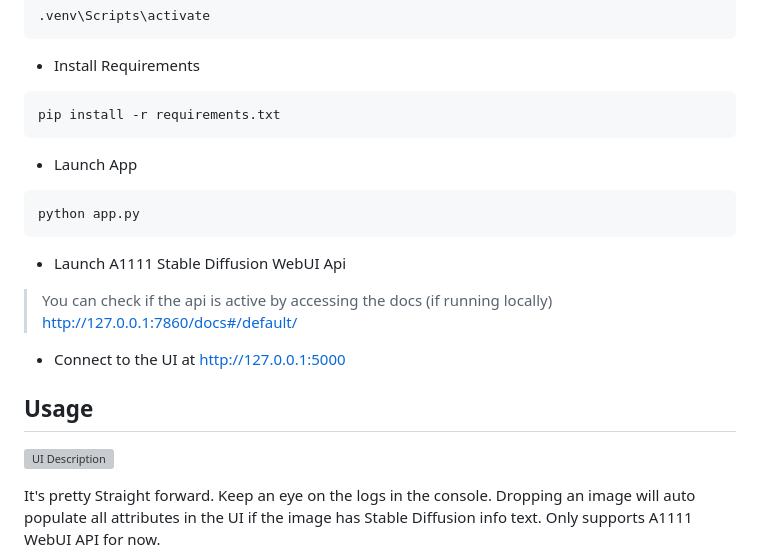
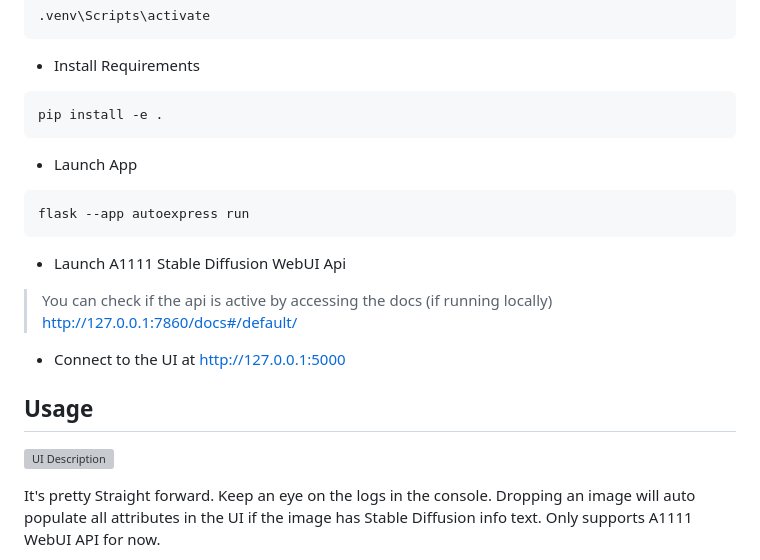
Before and after one commit to deepratna-awale/AutoExpress, a Markdown page: README.md, the part around one of its changes. Drawn GitHub-style; grey boxes are pictures that could not be loaded.

````diff
--- a/README.md
+++ b/README.md
@@ -65,12 +65,12 @@ python3 -m venv .venv
 
 - Install Requirements
 ```bash
-pip install -r requirements.txt
+pip install -e .
 ```
 
 - Launch App
 ```bash
-python app.py
+flask --app autoexpress run
 ```
 
 - Launch A1111 Stable Diffusion WebUI Api
````
Also changed, not shown: other parts of README.md (+6 -6 lines).
